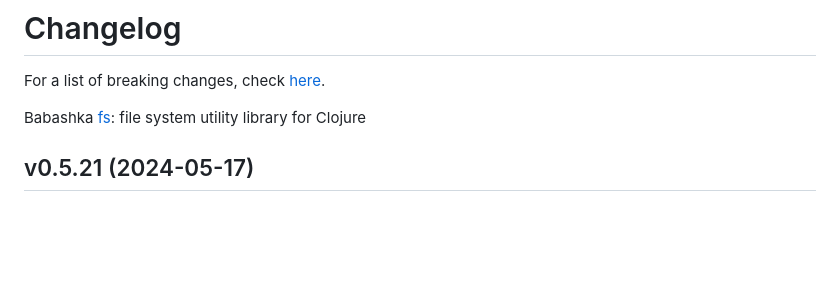
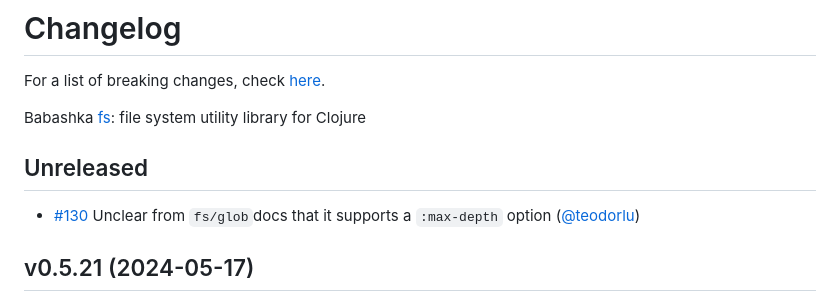
Before and after one commit to babashka/fs, a Markdown page: CHANGELOG.md, the part around the change. Rendered like a GitHub page; blank space fills up the shorter version.

Commit message:
Add changelog entry

```diff
--- a/CHANGELOG.md
+++ b/CHANGELOG.md
@@ -3,6 +3,10 @@
 For a list of breaking changes, check [here](#breaking-changes).
 
 Babashka [fs](https://github.com/babashka/fs): file system utility library for Clojure
+
+## Unreleased
+
+- [#130](https://github.com/babashka/fs/issues/130) Unclear from `fs/glob`docs that it supports a `:max-depth` option ([@teodorlu](https://github.com/teodorlu))
 
 ## v0.5.21 (2024-05-17)
 
```
